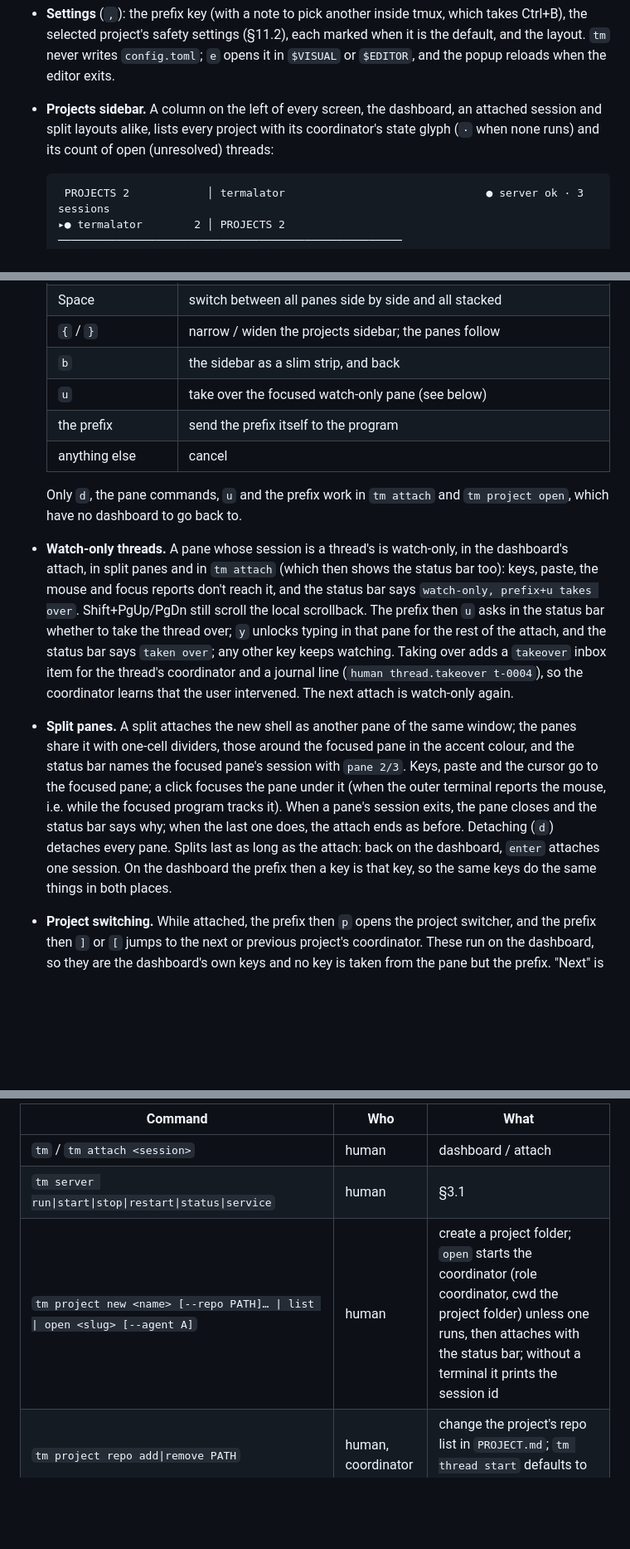
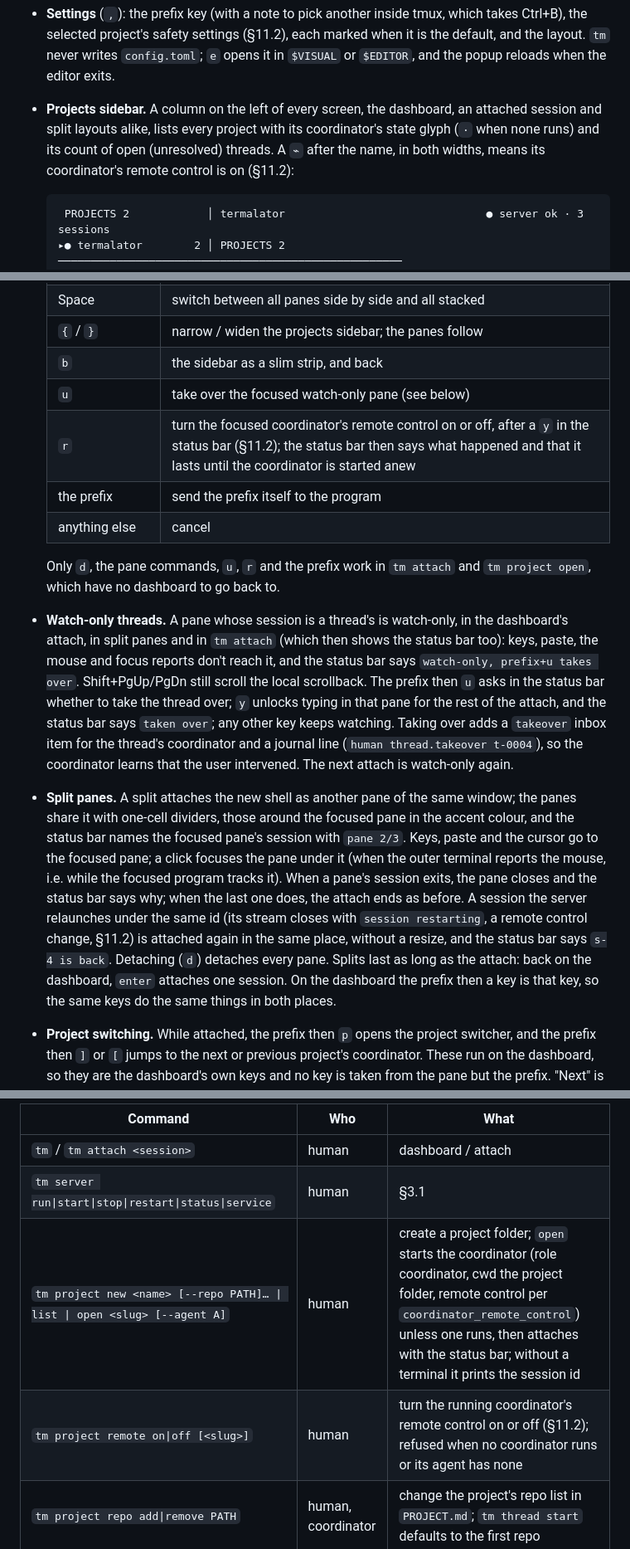
Before and after one commit to theclifmeister/termalator, a Markdown page: docs/SPEC.md, 3 parts joined by grey strips. Shown at 83% size. Rendered like a GitHub page; blank space fills up the shorter version.

````diff
--- a/docs/SPEC.md
+++ b/docs/SPEC.md
@@ -292,7 +292,7 @@ The processes die with the server, because the PTY master closes and the childre
 - **Help** (`?`) lists every key; its header names the configured prefix (`prefix = ctrl+b`), the one place besides the settings that shows it.
 - **Popups.** Help, the inbox, the task board, the project switcher, prompts and the settings open as bordered boxes over the dimmed dashboard; `esc` closes the topmost. The footer lists the popup's keys and still shows messages.
 - **Settings** (`,`): the prefix key (with a note to pick another inside tmux, which takes Ctrl+B), the selected project's safety settings (§11.2), each marked when it is the default, and the layout. `tm` never writes `config.toml`; `e` opens it in `$VISUAL` or `$EDITOR`, and the popup reloads when the editor exits.
-- **Projects sidebar.** A column on the left of every screen, the dashboard, an attached session and split layouts alike, lists every project with its coordinator's state glyph (`·` when none runs) and its count of open (unresolved) threads:
+- **Projects sidebar.** A column on the left of every screen, the dashboard, an attached session and split layouts alike, lists every project with its coordinator's state glyph (`·` when none runs) and its count of open (unresolved) threads. A `⌁` after the name, in both widths, means its coordinator's remote control is on (§11.2):
 
   ```
    PROJECTS 2            │ termalator                               ● server ok · 3 sessions
@@ -345,12 +345,13 @@ The processes die with the server, because the PTY master closes and the childre
   | `{` / `}` | narrow / widen the projects sidebar; the panes follow |
   | `b` | the sidebar as a slim strip, and back |
   | `u` | take over the focused watch-only pane (see below) |
+  | `r` | turn the focused coordinator's remote control on or off, after a `y` in the status bar (§11.2); the status bar then says what happened and that it lasts until the coordinator is started anew |
   | the prefix | send the prefix itself to the program |
   | anything else | cancel |
 
-  Only `d`, the pane commands, `u` and the prefix work in `tm attach` and `tm project open`, which have no dashboard to go back to.
+  Only `d`, the pane commands, `u`, `r` and the prefix work in `tm attach` and `tm project open`, which have no dashboard to go back to.
 - **Watch-only threads.** A pane whose session is a thread's is watch-only, in the dashboard's attach, in split panes and in `tm attach` (which then shows the status bar too): keys, paste, the mouse and focus reports don't reach it, and the status bar says `watch-only, prefix+u takes over`. Shift+PgUp/PgDn still scroll the local scrollback. The prefix then `u` asks in the status bar whether to take the thread over; `y` unlocks typing in that pane for the rest of the attach, and the status bar says `taken over`; any other key keeps watching. Taking over adds a `takeover` inbox item for the thread's coordinator and a journal line (`human thread.takeover t-0004`), so the coordinator learns that the user intervened. The next attach is watch-only again.
-- **Split panes.** A split attaches the new shell as another pane of the same window; the panes share it with one-cell dividers, those around the focused pane in the accent colour, and the status bar names the focused pane's session with `pane 2/3`. Keys, paste and the cursor go to the focused pane; a click focuses the pane under it (when the outer terminal reports the mouse, i.e. while the focused program tracks it). When a pane's session exits, the pane closes and the status bar says why; when the last one does, the attach ends as before. Detaching (`d`) detaches every pane. Splits last as long as the attach: back on the dashboard, `enter` attaches one session. On the dashboard the prefix then a key is that key, so the same keys do the same things in both places.
+- **Split panes.** A split attaches the new shell as another pane of the same window; the panes share it with one-cell dividers, those around the focused pane in the accent colour, and the status bar names the focused pane's session with `pane 2/3`. Keys, paste and the cursor go to the focused pane; a click focuses the pane under it (when the outer terminal reports the mouse, i.e. while the focused program tracks it). When a pane's session exits, the pane closes and the status bar says why; when the last one does, the attach ends as before. A session the server relaunches under the same id (its stream closes with `session restarting`, a remote control change, §11.2) is attached again in the same place, without a resize, and the status bar says `s-4 is back`. Detaching (`d`) detaches every pane. Splits last as long as the attach: back on the dashboard, `enter` attaches one session. On the dashboard the prefix then a key is that key, so the same keys do the same things in both places.
 - **Project switching.** While attached, the prefix then `p` opens the project switcher, and the prefix then `]` or `[` jumps to the next or previous project's coordinator. These run on the dashboard, so they are the dashboard's own keys and no key is taken from the pane but the prefix. "Next" is relative to the project last attached to; the status bar always names the current project.
 - **Projects.** A project row with no running coordinator says so; `enter` on it starts the coordinator (as `tm project open` does) and attaches.
 - **Rendering.** The dashboard uses Bubble Tea v2 and Lip Gloss v2. The attached panes bypass Bubble Tea: a cell renderer per pane draws dirty rows from its mirror (§3.3).
@@ -992,7 +995,8 @@ These commands are used by the human, the coordinator and threads alike. Exit co
 |---|---|---|
 | `tm` / `tm attach <session>` | human | dashboard / attach |
 | `tm server run\|start\|stop\|restart\|status\|service` | human | §3.1 |
-| `tm project new <name> [--repo PATH]… \| list \| open <slug> [--agent A]` | human | create a project folder; `open` starts the coordinator (role coordinator, cwd the project folder) unless one runs, then attaches with the status bar; without a terminal it prints the session id |
+| `tm project new <name> [--repo PATH]… \| list \| open <slug> [--agent A]` | human | create a project folder; `open` starts the coordinator (role coordinator, cwd the project folder, remote control per `coordinator_remote_control`) unless one runs, then attaches with the status bar; without a terminal it prints the session id |
+| `tm project remote on\|off [<slug>]` | human | turn the running coordinator's remote control on or off (§11.2); refused when no coordinator runs or its agent has none |
 | `tm project repo add\|remove PATH` | human, coordinator | change the project's repo list in `PROJECT.md`; `tm thread start` defaults to the first repo |
 | `tm context [--project]` | coordinator | §7.6 |
 | `tm skill coordinator\|thread` | agents | print the standing rules, versioned with the binary (§7.8) |
````
Also changed, not shown: other parts of docs/SPEC.md (+6 -1 lines), README.md (+2 -0 lines).
